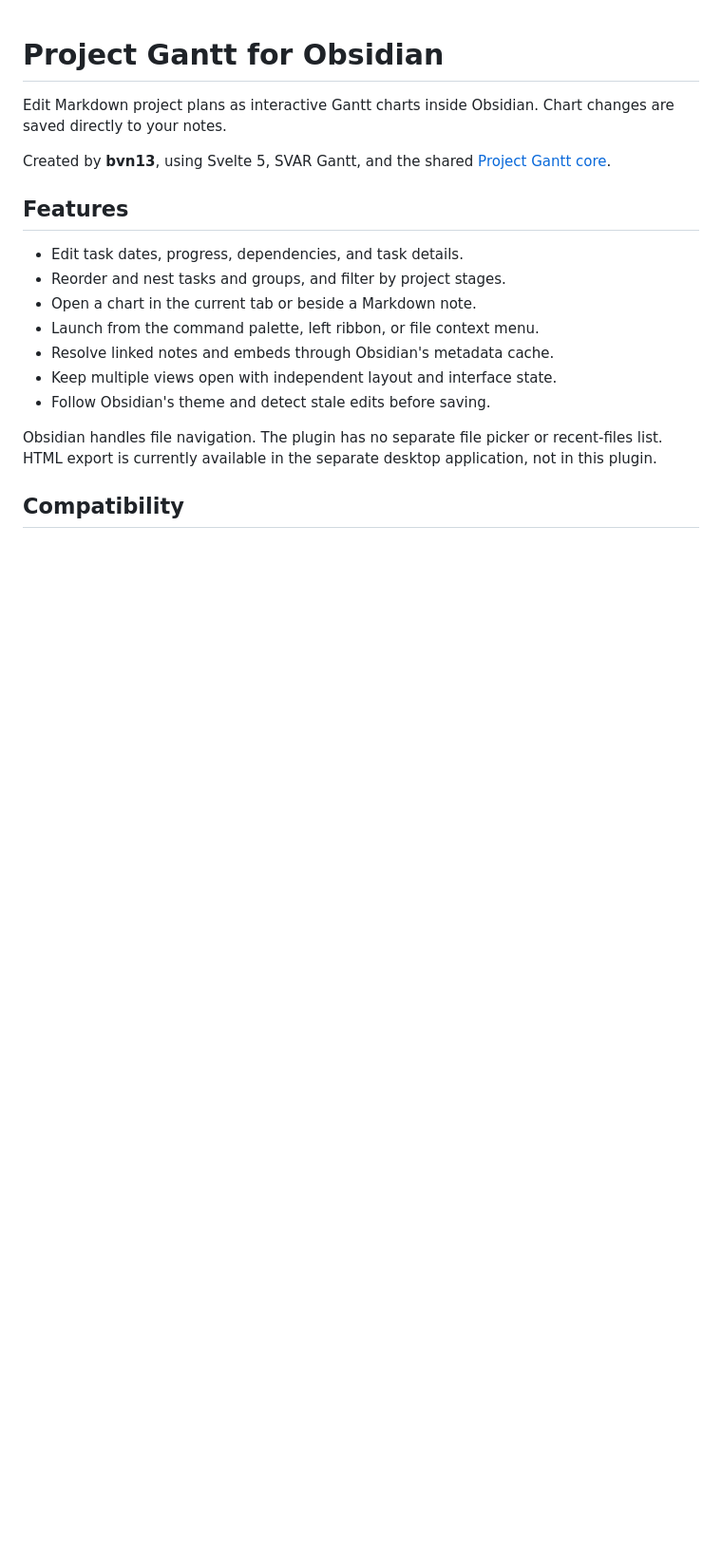
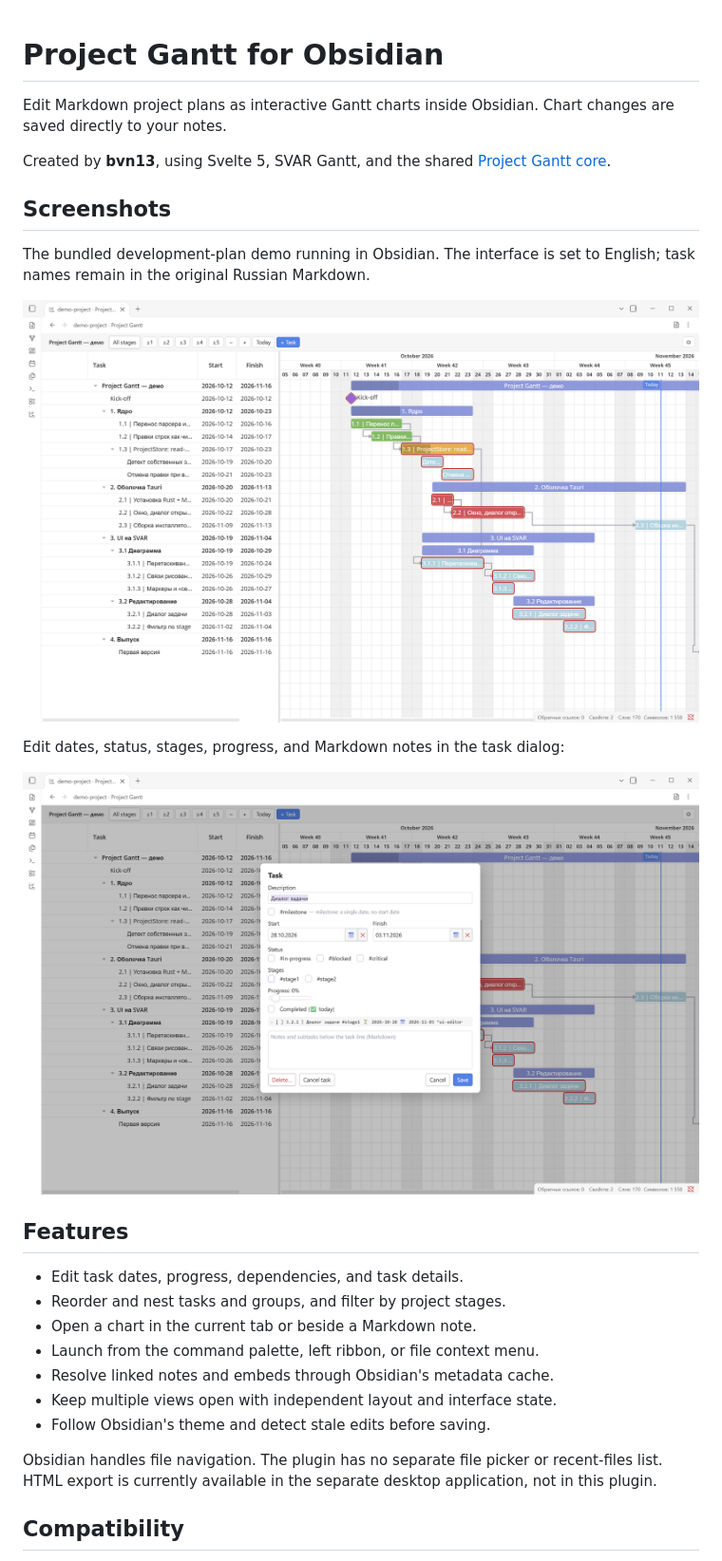
Before and after one commit to project-planner-gantt/obsidian-project-planner-plugin, a Markdown page: README.md, the part around one of its changes. Shown at 95% size. Drawn GitHub-style; pictures changed too: docs/images/project-gantt-overview.png (added), docs/images/project-gantt-task-editor.png (added); blank space fills up the shorter version.

Commit message:
docs: add demo screenshots to README

```diff
--- a/README.md
+++ b/README.md
@@ -3,6 +3,16 @@
 Edit Markdown project plans as interactive Gantt charts inside Obsidian. Chart changes are saved directly to your notes.
 
 Created by **bvn13**, using Svelte 5, SVAR Gantt, and the shared [Project Gantt core](https://gitea.bvn13.me/management/project-planner-core).
+
+## Screenshots
+
+The bundled development-plan demo running in Obsidian. The interface is set to English; task names remain in the original Russian Markdown.
+
+![Project Gantt in Obsidian showing the development plan, task groups, dependencies, and progress](docs/images/project-gantt-overview.png)
+
+Edit dates, status, stages, progress, and Markdown notes in the task dialog:
+
+![Project Gantt task editor with dates, status tags, stages, progress, and Markdown notes](docs/images/project-gantt-task-editor.png)
 
 ## Features
 
```
Also changed, not shown: other parts of README.md (+3 -1 lines), 2 other files.
